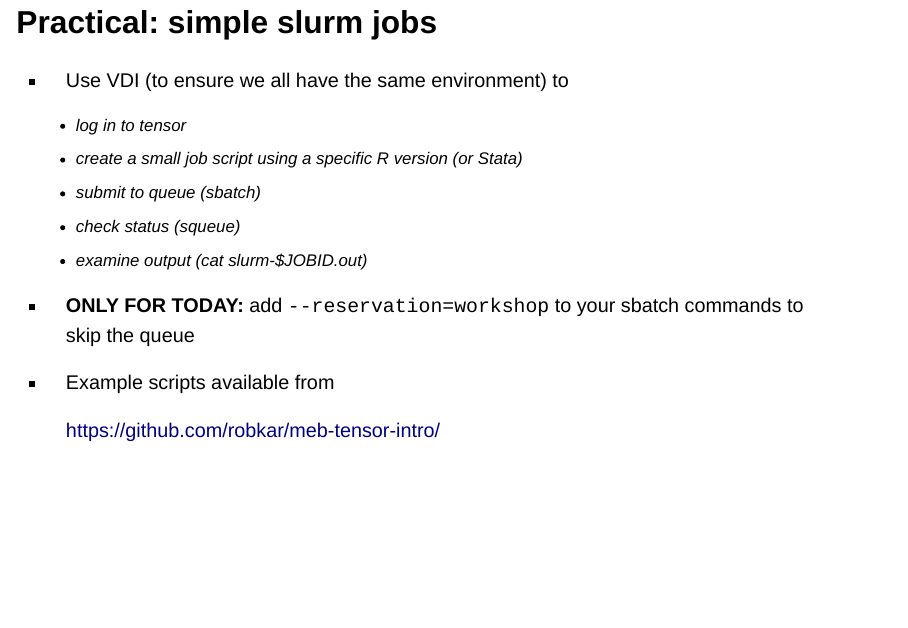
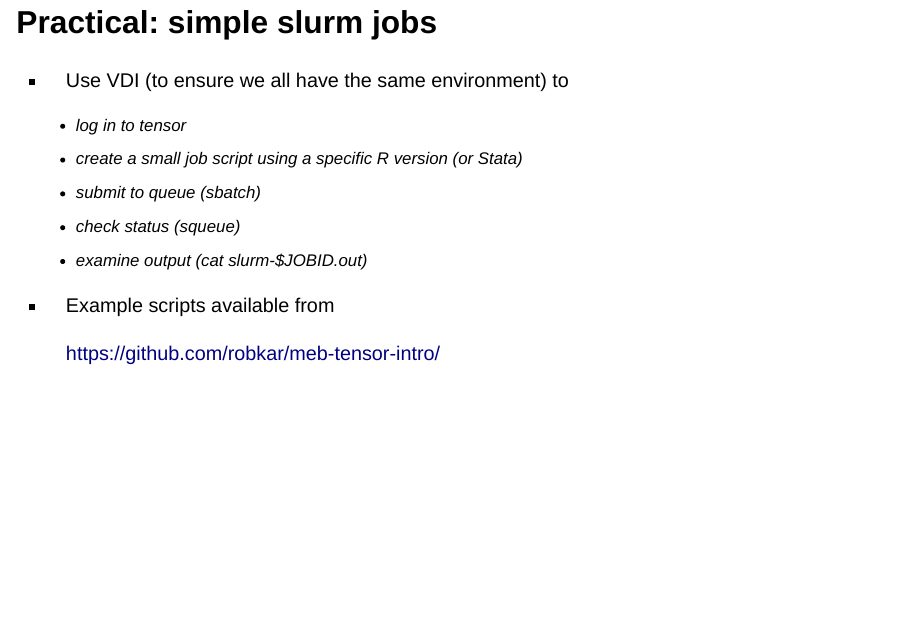
Before and after one commit to robkar/meb-tensor-intro, a Quarto document (tensor_workshop_presentation.qmd): page 35 of 37. Rendered offline with R 4.5, knitr and Pandoc in place of Quarto, with nearby package versions; drawn as Slidy slides in place of the format the file asks for.

Commit message:
2024-10-01 workshop version

```diff
--- a/tensor_workshop_presentation.qmd
+++ b/tensor_workshop_presentation.qmd
@@ -347,7 +347,6 @@ Note that `seff` memory statistics do not always capture spikes in memory usage
     - check status (squeue)
     - examine output (cat slurm-$JOBID.out)
 
-- **ONLY FOR TODAY:** add `--reservation=workshop` to your sbatch commands to skip the queue
 
 - Example scripts available from
 
```
Also changed, not shown: 1 other file.
